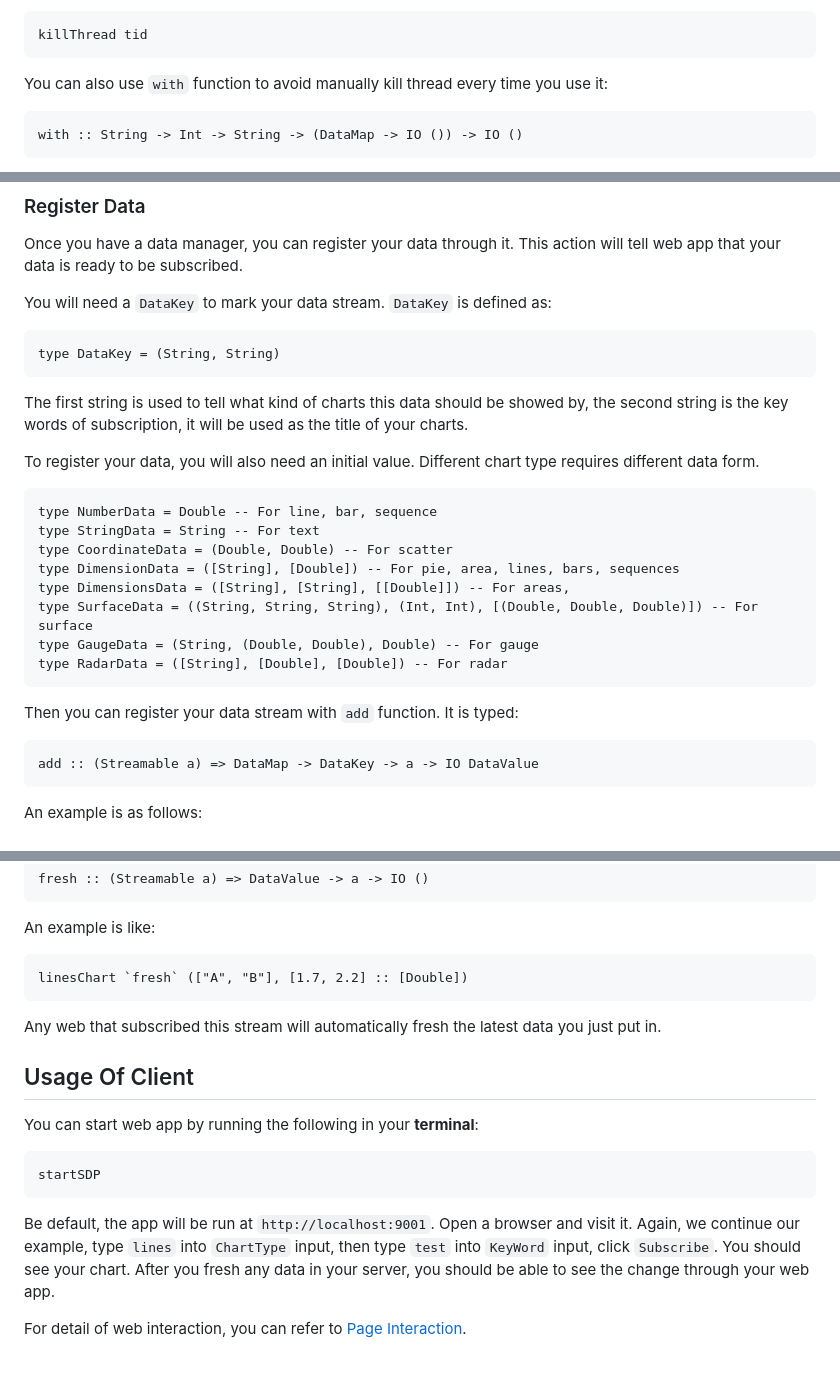
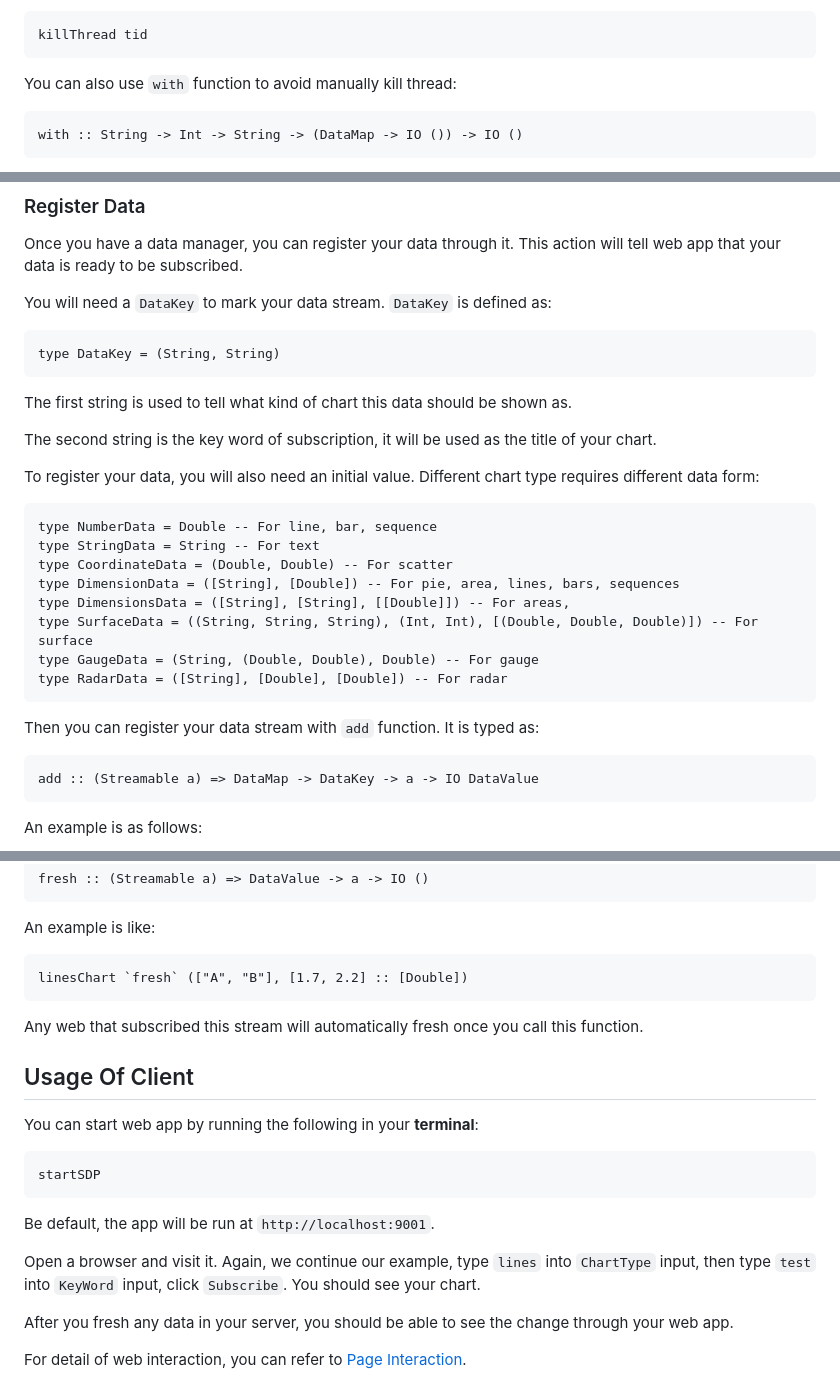
Before and after one commit to SyuyaMurakami/StreamDataPanel-HS, a Markdown page: README.md, 3 parts joined by grey strips. GitHub-like rendering.

```diff
--- a/README.md
+++ b/README.md
@@ -77,7 +77,7 @@ If you start API by ``start`` function, do not forget to kill the background thr
 
     killThread tid
 
-You can also use ``with`` function to avoid manually kill thread every time you use it:
+You can also use ``with`` function to avoid manually kill thread:
 
     with :: String -> Int -> String -> (DataMap -> IO ()) -> IO ()
 
@@ -103,9 +103,11 @@ You will need a ``DataKey`` to mark your data stream. ``DataKey`` is defined as:
 
     type DataKey = (String, String)
 
-The first string is used to tell what kind of charts this data should be showed by, the second string is the key words of subscription, it will be used as the title of your charts.
+The first string is used to tell what kind of chart this data should be shown as.
 
-To register your data, you will also need an initial value. Different chart type requires different data form.
+The second string is the key word of subscription, it will be used as the title of your chart.
+
+To register your data, you will also need an initial value. Different chart type requires different data form:
 
     type NumberData = Double -- For line, bar, sequence
     type StringData = String -- For text
@@ -116,7 +118,7 @@ To register your data, you will also need an initial value. Different chart type
     type GaugeData = (String, (Double, Double), Double) -- For gauge
     type RadarData = ([String], [Double], [Double]) -- For radar
 
-Then you can register your data stream with ``add`` function. It is typed:
+Then you can register your data stream with ``add`` function. It is typed as:
 
     add :: (Streamable a) => DataMap -> DataKey -> a -> IO DataValue
 
@@ -134,7 +136,7 @@ An example is like:
 
     linesChart `fresh` (["A", "B"], [1.7, 2.2] :: [Double])
 
-Any web that subscribed this stream will automatically fresh the latest data you just put in.
+Any web that subscribed this stream will automatically fresh once you call this function.
 
 ## Usage Of Client
 
@@ -142,6 +144,10 @@ You can start web app by running the following in your **terminal**:
 
     startSDP
 
-Be default, the app will be run at ``http://localhost:9001``. Open a browser and visit it. Again, we continue our example, type ``lines`` into ``ChartType`` input, then type ``test`` into ``KeyWord`` input, click ``Subscribe``. You should see your chart. After you fresh any data in your server, you should be able to see the change through your web app.
+Be default, the app will be run at ``http://localhost:9001``.
+
+Open a browser and visit it. Again, we continue our example, type ``lines`` into ``ChartType`` input, then type ``test`` into ``KeyWord`` input, click ``Subscribe``. You should see your chart.
+
+After you fresh any data in your server, you should be able to see the change through your web app.
 
 For detail of web interaction, you can refer to [Page Interaction](https://streamdatapanel-doc.readthedocs.io/en/latest/Web.html#page-interaction).
```
Also changed, not shown: other parts of README.md (+14 -14 lines).
